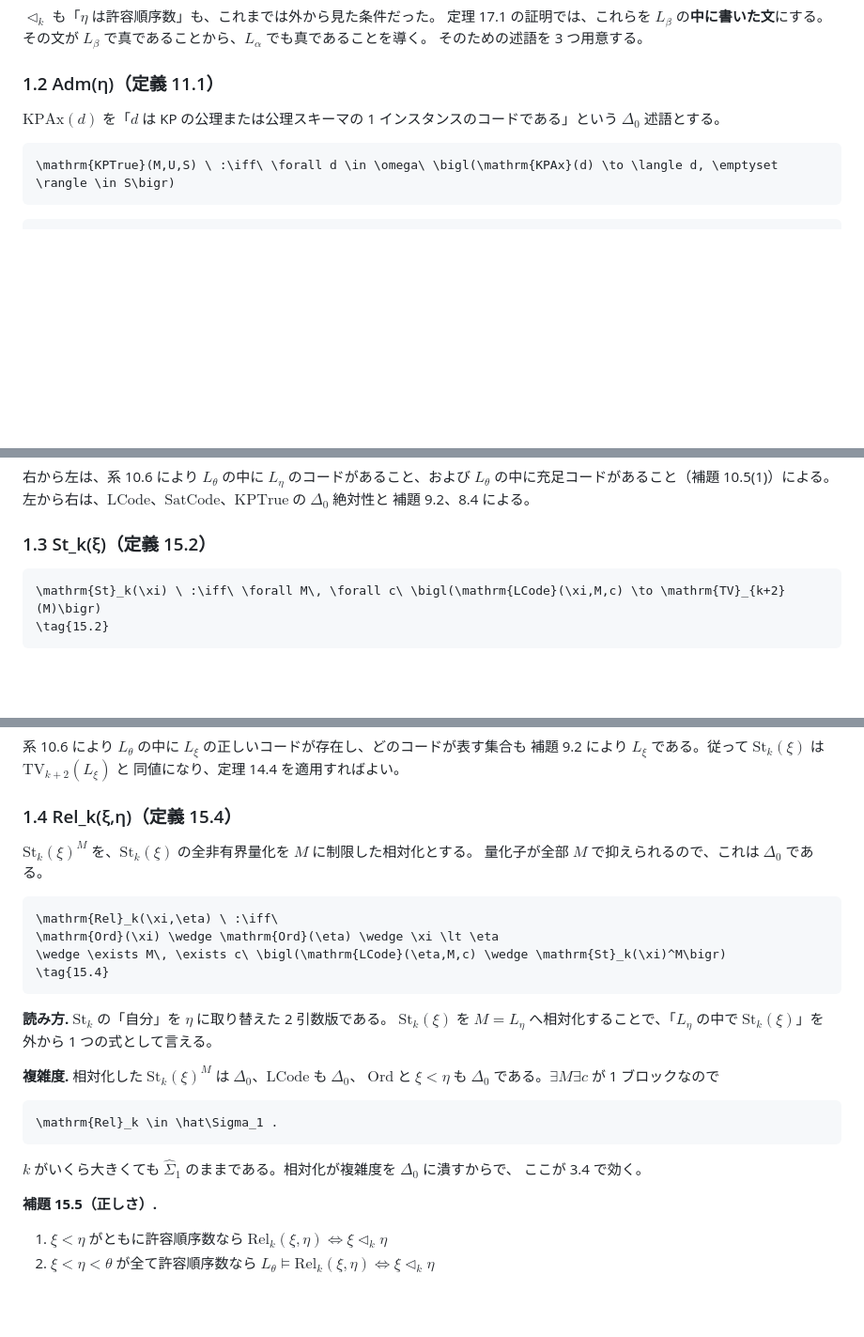
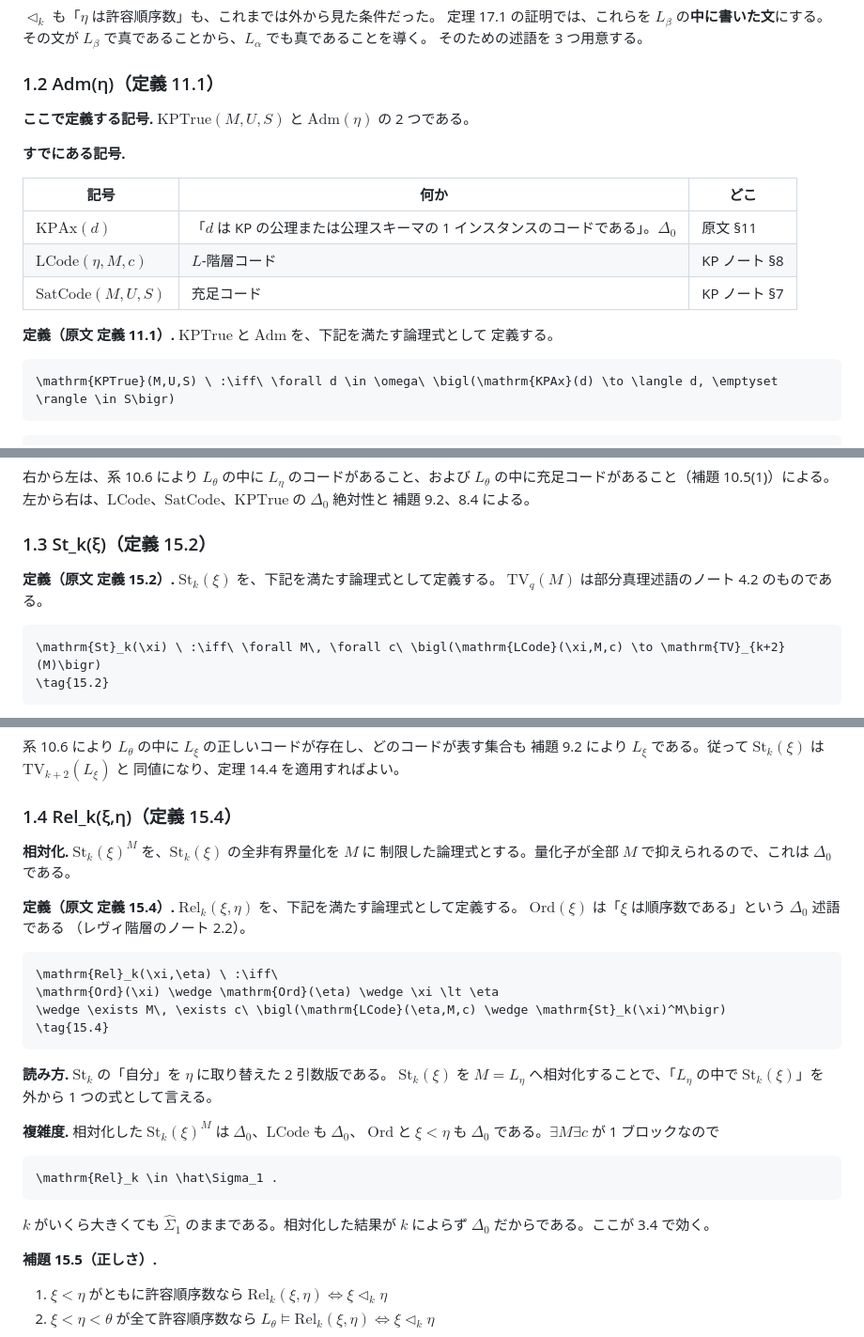
Before and after one commit to koteitan/dh-bms-wf-formal, a Markdown page: study/finite-reflection.md, 3 parts joined by grey strips. Shown at 94% size. Rendered like a GitHub page; blank space fills up the shorter version.

Commit message:
label the definitions in finite-reflection 1.2-1.4
- Separate the symbols defined by Definition 11.1 from the ones already available
- Mark the St_k and Rel_k formulas as definitions, and split the relativization off from Rel_k
- Replace 潰す with literal wording

Co-Authored-By: Claude Opus 5 (1M context) <noreply@anthropic.com>
Claude-Session: https://claude.ai/code/session_01XSsvFnbrc2kGPyivtpAZWZ

````diff
--- a/study/finite-reflection.md
+++ b/study/finite-reflection.md
@@ -23,8 +23,18 @@ $`\lhd_k`$ も「$`\eta`$ は許容順序数」も、これまでは外から見
 
 ### 1.2 Adm(η)（定義 11.1）
 
-$`\mathrm{KPAx}(d)`$ を「$`d`$ は KP の公理または公理スキーマの 1 インスタンスのコードである」という
-$`\Delta_0`$ 述語とする。
+**ここで定義する記号.** $`\mathrm{KPTrue}(M,U,S)`$ と $`\mathrm{Adm}(\eta)`$ の 2 つである。
+
+**すでにある記号.**
+
+| 記号 | 何か | どこ |
+|---|---|---|
+| $`\mathrm{KPAx}(d)`$ | 「$`d`$ は KP の公理または公理スキーマの 1 インスタンスのコードである」。$`\Delta_0`$ | 原文 §11 |
+| $`\mathrm{LCode}(\eta,M,c)`$ | $`L`$-階層コード | KP ノート §8 |
+| $`\mathrm{SatCode}(M,U,S)`$ | 充足コード | KP ノート §7 |
+
+**定義（原文 定義 11.1）.** $`\mathrm{KPTrue}`$ と $`\mathrm{Adm}`$ を、下記を満たす論理式として
+定義する。
 
 ```math
 \mathrm{KPTrue}(M,U,S) \ :\iff\ \forall d \in \omega\ \bigl(\mathrm{KPAx}(d) \to \langle d, \emptyset \rangle \in S\bigr)
@@ -60,6 +70,9 @@ $`L_\theta`$ の中に充足コードがあること（補題 10.5(1)）によ
 
 ### 1.3 St_k(ξ)（定義 15.2）
 
+**定義（原文 定義 15.2）.** $`\mathrm{St}_k(\xi)`$ を、下記を満たす論理式として定義する。
+$`\mathrm{TV}_q(M)`$ は部分真理述語のノート 4.2 のものである。
+
 ```math
 \mathrm{St}_k(\xi) \ :\iff\ \forall M\, \forall c\ \bigl(\mathrm{LCode}(\xi,M,c) \to \mathrm{TV}_{k+2}(M)\bigr)
 \tag{15.2}
@@ -86,8 +99,12 @@ L_\theta \models \mathrm{St}_k(\xi) \quad\iff\quad \xi \lhd_k \theta . \tag{15.3
 
 ### 1.4 Rel_k(ξ,η)（定義 15.4）
 
-$`\mathrm{St}_k(\xi)^M`$ を、$`\mathrm{St}_k(\xi)`$ の全非有界量化を $`M`$ に制限した相対化とする。
-量化子が全部 $`M`$ で抑えられるので、これは $`\Delta_0`$ である。
+**相対化.** $`\mathrm{St}_k(\xi)^M`$ を、$`\mathrm{St}_k(\xi)`$ の全非有界量化を $`M`$ に
+制限した論理式とする。量化子が全部 $`M`$ で抑えられるので、これは $`\Delta_0`$ である。
+
+**定義（原文 定義 15.4）.** $`\mathrm{Rel}_k(\xi,\eta)`$ を、下記を満たす論理式として定義する。
+$`\mathrm{Ord}(\xi)`$ は「$`\xi`$ は順序数である」という $`\Delta_0`$ 述語である
+（レヴィ階層のノート 2.2）。
 
 ```math
 \mathrm{Rel}_k(\xi,\eta) \ :\iff\
@@ -107,8 +124,8 @@ $`\mathrm{Ord}`$ と $`\xi \lt \eta`$ も $`\Delta_0`$ である。$`\exists M \
 \mathrm{Rel}_k \in \hat\Sigma_1 .
 ```
 
-$`k`$ がいくら大きくても $`\hat\Sigma_1`$ のままである。相対化が複雑度を $`\Delta_0`$ に潰すからで、
-ここが 3.4 で効く。
+$`k`$ がいくら大きくても $`\hat\Sigma_1`$ のままである。相対化した結果が $`k`$ によらず
+$`\Delta_0`$ だからである。ここが 3.4 で効く。
 
 **補題 15.5（正しさ）.**
 
````
